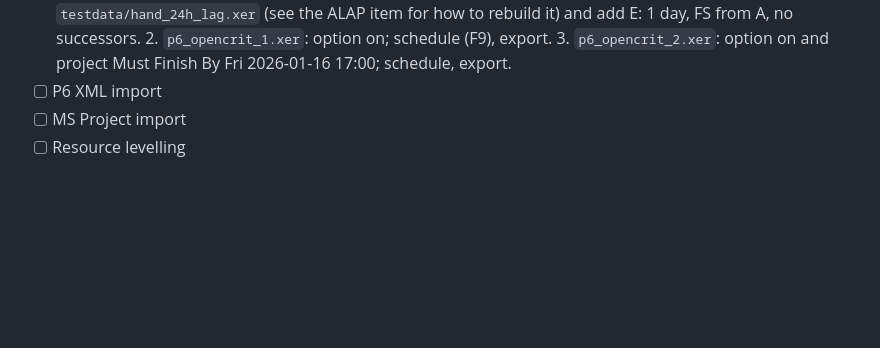
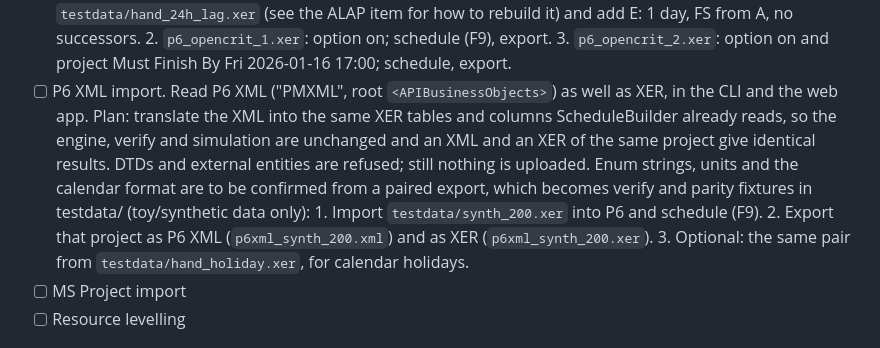
Before and after one commit to srinivashpatro/schedule-risk, a Markdown page: ROADMAP.md, the part around the change. Rendered like a GitHub page; blank space fills up the shorter version.

Commit message:
Roadmap: P6 XML import plan and P6 export steps
Co-Authored-By: Claude Opus 5.5 <noreply@anthropic.com>
Claude-Session: https://claude.ai/code/session_01E9MFCQkU8k8wHbJ8FF96YD

```diff
--- a/ROADMAP.md
+++ b/ROADMAP.md
@@ -89,7 +89,15 @@ Each is flagged by `sra validate` where relevant.
       2. `p6_opencrit_1.xer`: option on; schedule (F9), export.
       3. `p6_opencrit_2.xer`: option on and project Must Finish By Fri 2026-01-16 17:00; schedule,
          export.
-- [ ] P6 XML import
+- [ ] P6 XML import. Read P6 XML ("PMXML", root `<APIBusinessObjects>`) as well as XER, in the CLI and
+      the web app. Plan: translate the XML into the same XER tables and columns ScheduleBuilder
+      already reads, so the engine, verify and simulation are unchanged and an XML and an XER of the
+      same project give identical results. DTDs and external entities are refused; still nothing is
+      uploaded. Enum strings, units and the calendar format are to be confirmed from a paired export,
+      which becomes verify and parity fixtures in testdata/ (toy/synthetic data only):
+      1. Import `testdata/synth_200.xer` into P6 and schedule (F9).
+      2. Export that project as P6 XML (`p6xml_synth_200.xml`) and as XER (`p6xml_synth_200.xer`).
+      3. Optional: the same pair from `testdata/hand_holiday.xer`, for calendar holidays.
 - [ ] MS Project import
 - [ ] Resource levelling
 
```
